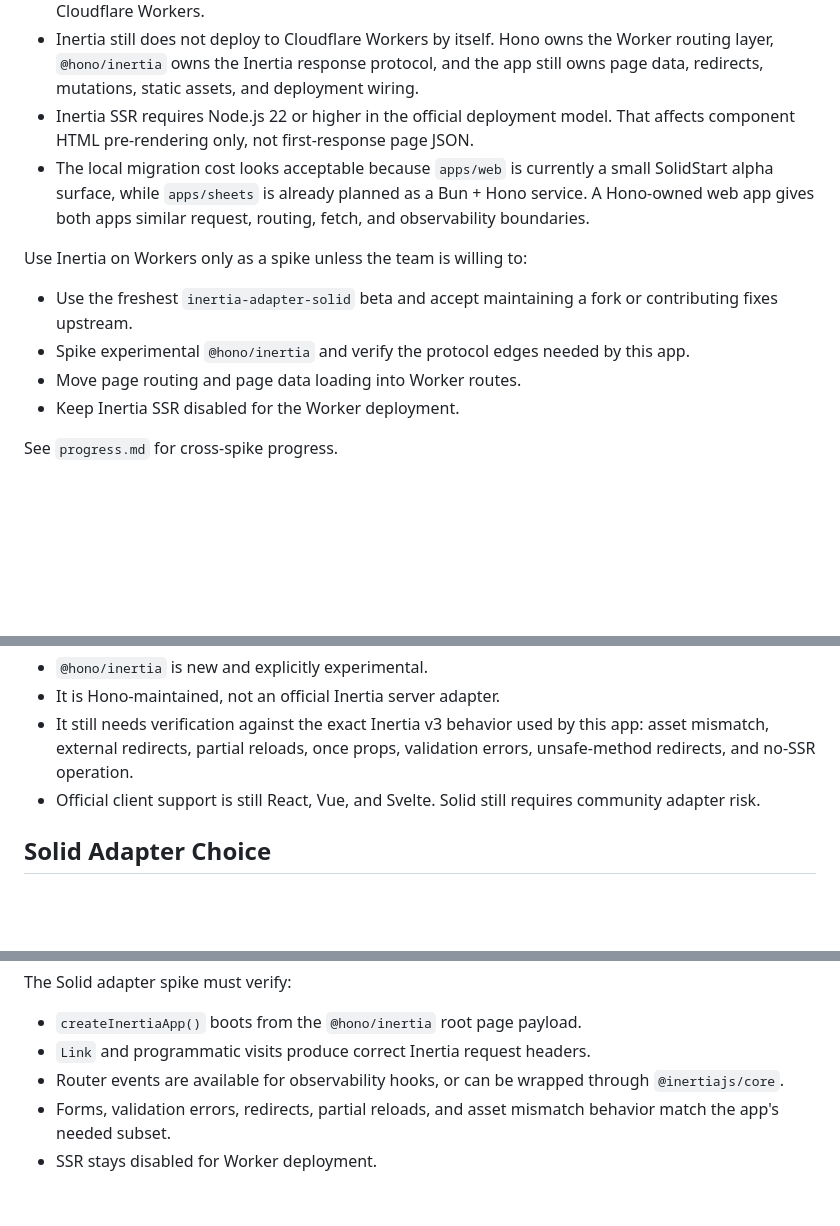
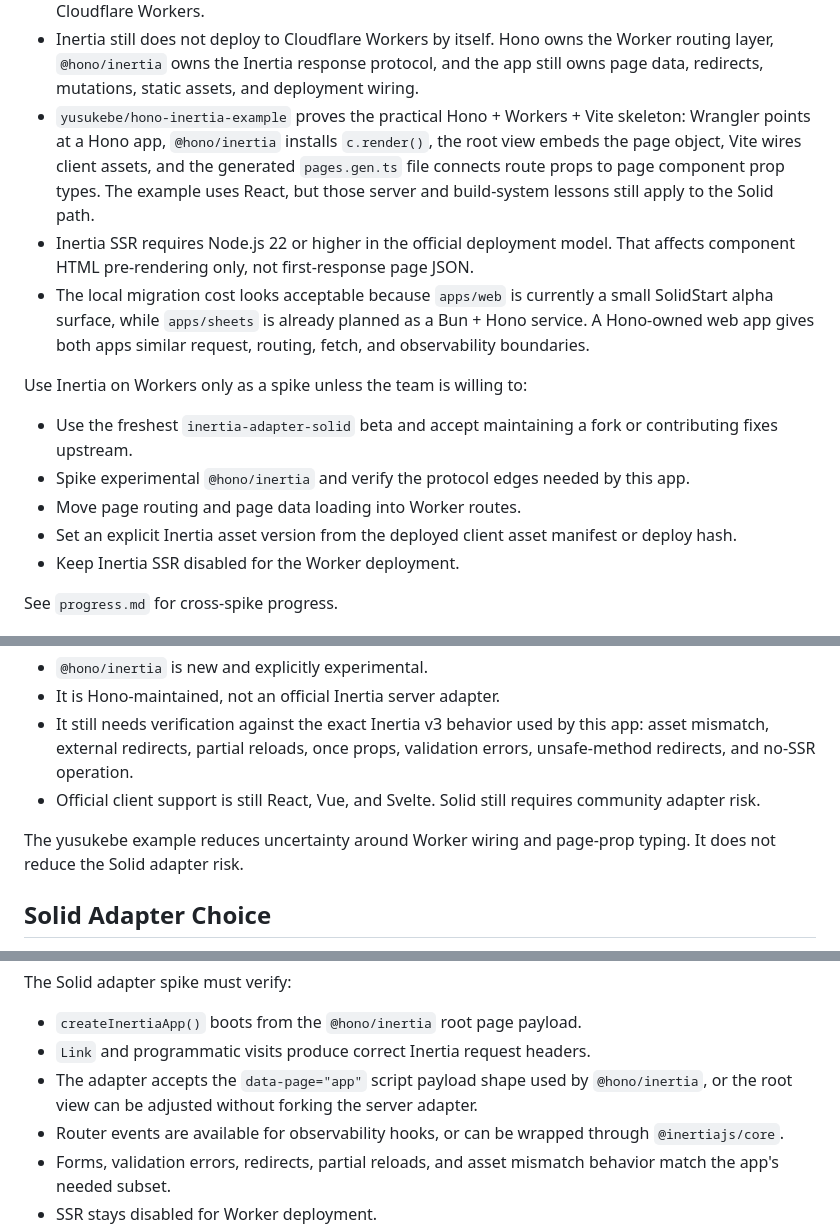
Before and after one commit to meoyawn/recurring, a Markdown page: spikes/frontend/inertia.md, 3 parts joined by grey strips. GitHub-like rendering; blank space fills up the shorter version.

```diff
--- a/spikes/frontend/inertia.md
+++ b/spikes/frontend/inertia.md
@@ -41,6 +41,12 @@ adapter maturity and migration choices:
   Worker routing layer, `@hono/inertia` owns the Inertia response protocol, and
   the app still owns page data, redirects, mutations, static assets, and
   deployment wiring.
+- `yusukebe/hono-inertia-example` proves the practical Hono + Workers + Vite
+  skeleton: Wrangler points at a Hono app, `@hono/inertia` installs
+  `c.render()`, the root view embeds the page object, Vite wires client assets,
+  and the generated `pages.gen.ts` file connects route props to page component
+  prop types. The example uses React, but those server and build-system lessons
+  still apply to the Solid path.
 - Inertia SSR requires Node.js 22 or higher in the official deployment model.
   That affects component HTML pre-rendering only, not first-response page JSON.
 - The local migration cost looks acceptable because `apps/web` is currently a
@@ -55,6 +61,8 @@ Use Inertia on Workers only as a spike unless the team is willing to:
 - Spike experimental `@hono/inertia` and verify the protocol edges needed by
   this app.
 - Move page routing and page data loading into Worker routes.
+- Set an explicit Inertia asset version from the deployed client asset manifest
+  or deploy hash.
 - Keep Inertia SSR disabled for the Worker deployment.
 
 See `progress.md` for cross-spike progress.
@@ -233,6 +291,9 @@ Remaining risks:
 - Official client support is still React, Vue, and Svelte. Solid still requires
   community adapter risk.
 
+The yusukebe example reduces uncertainty around Worker wiring and page-prop
+typing. It does not reduce the Solid adapter risk.
+
 ## Solid Adapter Choice
 
 The current preferred client path is Solid with `inertia-adapter-solid`, not a
@@ -256,6 +317,9 @@ The Solid adapter spike must verify:
 
 - `createInertiaApp()` boots from the `@hono/inertia` root page payload.
 - `Link` and programmatic visits produce correct Inertia request headers.
+- The adapter accepts the `data-page="app"` script payload shape used by
+  `@hono/inertia`, or the root view can be adjusted without forking the server
+  adapter.
 - Router events are available for observability hooks, or can be wrapped through
   `@inertiajs/core`.
 - Forms, validation errors, redirects, partial reloads, and asset mismatch
```
Also changed, not shown: other parts of spikes/frontend/inertia.md (+70 -3 lines).
